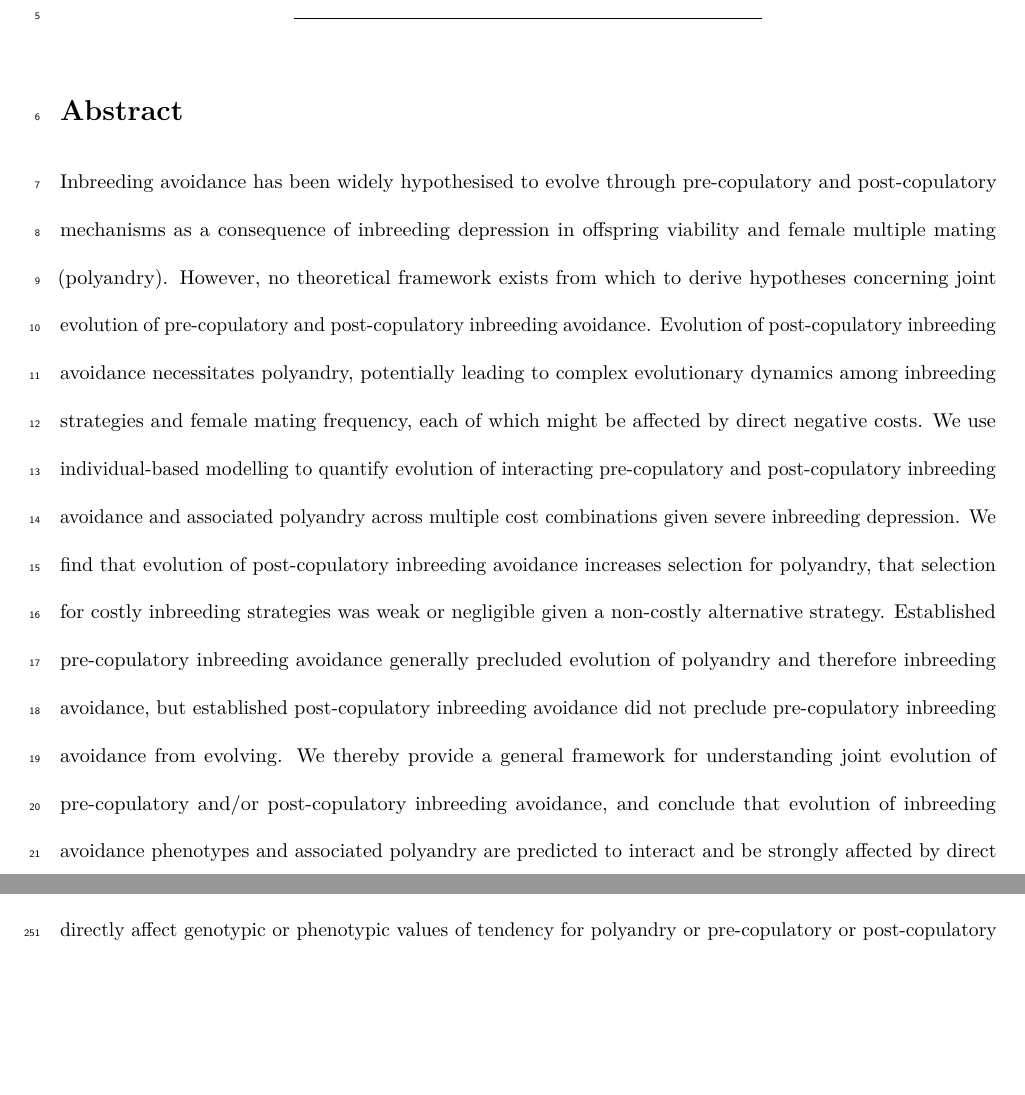
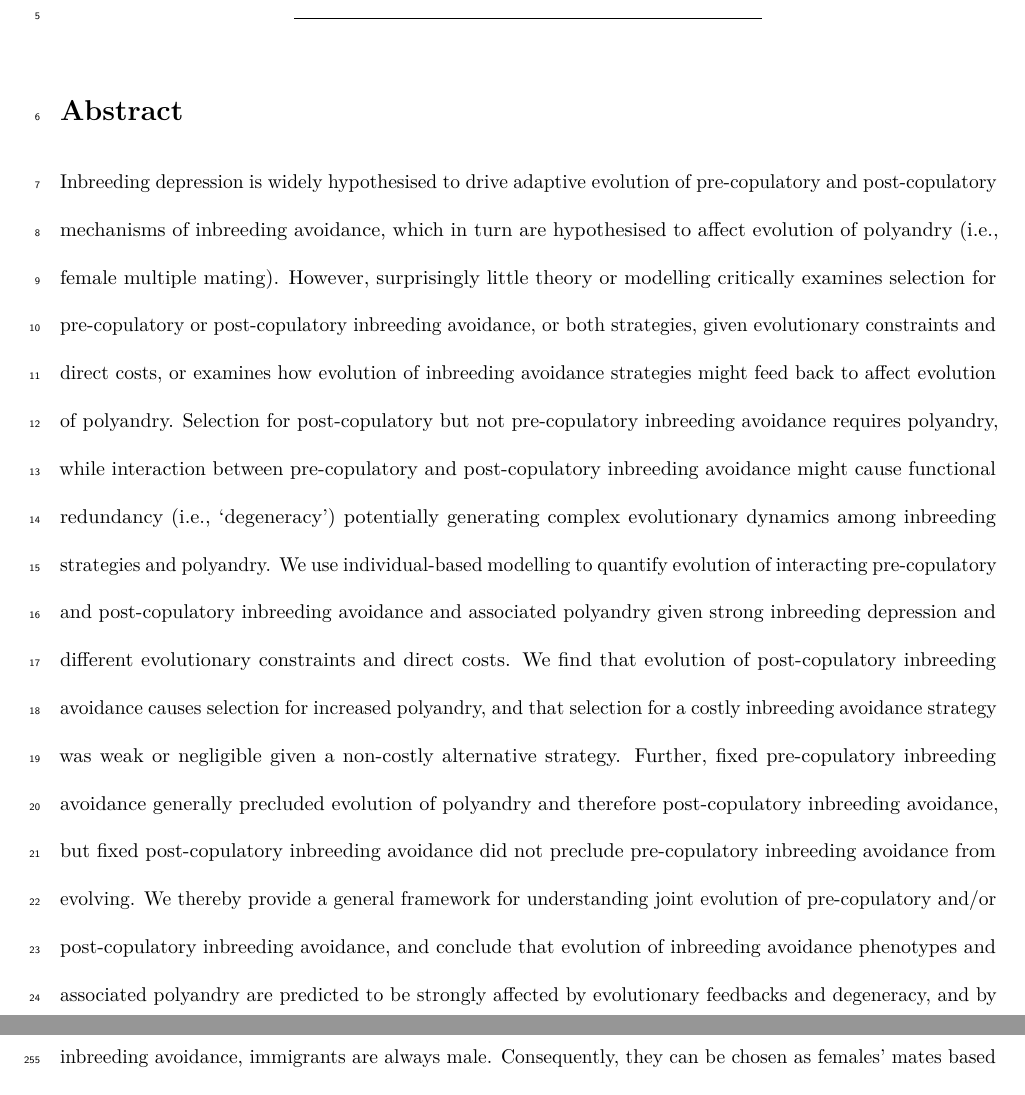
Before and after one commit to bradduthie/pre_post_cop, an R Markdown document (ms_pre_post.Rmd): two parts of pages 1 and 10 of 24 before the commit and two parts of pages 1 and 11 of 24 after it, joined at a grey line, cut so that both start at the same text, the shorter picture padded with empty space. Rendered offline with R 4.5, knitr and Pandoc, then LaTeX, with nearby package versions; a font, style sheet, LaTeX package, included part or bibliography that could not be used is replaced or left out.

Commit message:
Edit abstract

```diff
--- a/ms_pre_post.Rmd
+++ b/ms_pre_post.Rmd
@@ -1,18 +1,18 @@
 ---
 title: Evolution of pre-copulatory and post-copulatory inbreeding behaviour and associated
   polyandry
-author: ""
+author: ''
 date: "December 15, 2016"
 output:
+  pdf_document:
+    fig_caption: yes
+  html_document: default
   word_document:
     fig_caption: yes
     pandoc_args:
     - --csl
     - evolution.csl
     reference_docx: docx_template.docx
-  pdf_document:
-    fig_caption: yes
-  html_document: default
 header-includes:
 - \usepackage{natbib}
 - \usepackage{lineno}
@@ -30,8 +30,9 @@ bibliography: ms_pre_post.bib
 Abstract
 ===================================================
 
-Inbreeding avoidance has been widely hypothesised to evolve through pre-copulatory and post-copulatory mechanisms as a consequence of inbreeding depression in offspring viability and female multiple mating (polyandry). However, no theoretical framework exists from which to derive hypotheses concerning joint evolution of pre-copulatory and post-copulatory inbreeding avoidance. Evolution of post-copulatory inbreeding avoidance necessitates polyandry, potentially leading to complex evolutionary dynamics among inbreeding strategies and female mating frequency, each of which might be affected by direct negative costs. We use individual-based modelling to quantify evolution of interacting pre-copulatory and post-copulatory inbreeding avoidance and associated polyandry across multiple cost combinations given severe inbreeding depression. We find that evolution of post-copulatory inbreeding avoidance increases selection for polyandry, that selection for costly inbreeding strategies was weak or negligible given a non-costly alternative strategy. Established pre-copulatory inbreeding avoidance generally precluded evolution of polyandry and therefore inbreeding avoidance, but established post-copulatory inbreeding avoidance did not preclude pre-copulatory inbreeding avoidance from evolving. We thereby provide a general framework for understanding joint evolution of pre-copulatory and/or post-copulatory inbreeding avoidance, and conclude that evolution of inbreeding avoidance phenotypes and associated polyandry are predicted to interact and be strongly affected by direct costs.
+Inbreeding depression is widely hypothesised to drive adaptive evolution of pre-copulatory and post-copulatory mechanisms of inbreeding avoidance, which in turn are hypothesised to affect evolution of polyandry (i.e., female multiple mating). However, surprisingly little theory or modelling critically examines selection for pre-copulatory or post-copulatory inbreeding avoidance, or both strategies, given evolutionary constraints and direct costs, or examines how evolution of inbreeding avoidance strategies might feed back to affect evolution of polyandry. Selection for post-copulatory but not pre-copulatory inbreeding avoidance requires polyandry, while interaction between pre-copulatory and post-copulatory inbreeding avoidance might cause functional redundancy (i.e., 'degeneracy') potentially generating complex evolutionary dynamics among inbreeding strategies and polyandry. We use individual-based modelling to quantify evolution of interacting pre-copulatory and post-copulatory inbreeding avoidance and associated polyandry given strong inbreeding depression and different evolutionary constraints and direct costs. We find that evolution of post-copulatory inbreeding avoidance causes selection for increased polyandry, and that selection for a costly inbreeding avoidance strategy was weak or negligible given a non-costly alternative strategy. Further, fixed pre-copulatory inbreeding avoidance generally precluded evolution of polyandry and therefore post-copulatory inbreeding avoidance, but fixed post-copulatory inbreeding avoidance did not preclude pre-copulatory inbreeding avoidance from evolving. We thereby provide a general framework for understanding joint evolution of pre-copulatory and/or post-copulatory inbreeding avoidance, and conclude that evolution of inbreeding avoidance phenotypes and associated polyandry are predicted to be strongly affected by evolutionary feedbacks and degeneracy, and by direct costs on phenotypes affecting reproductive strategy.
 
+<!--- The phrasing ''and hence to drive evolution of polyandry'' made it sound a bit like polyandry is believed to be a necessary consequency of inbreeding avoidance, but I don't think this is the case --->
 
 Introduction
 ===================================================
```
